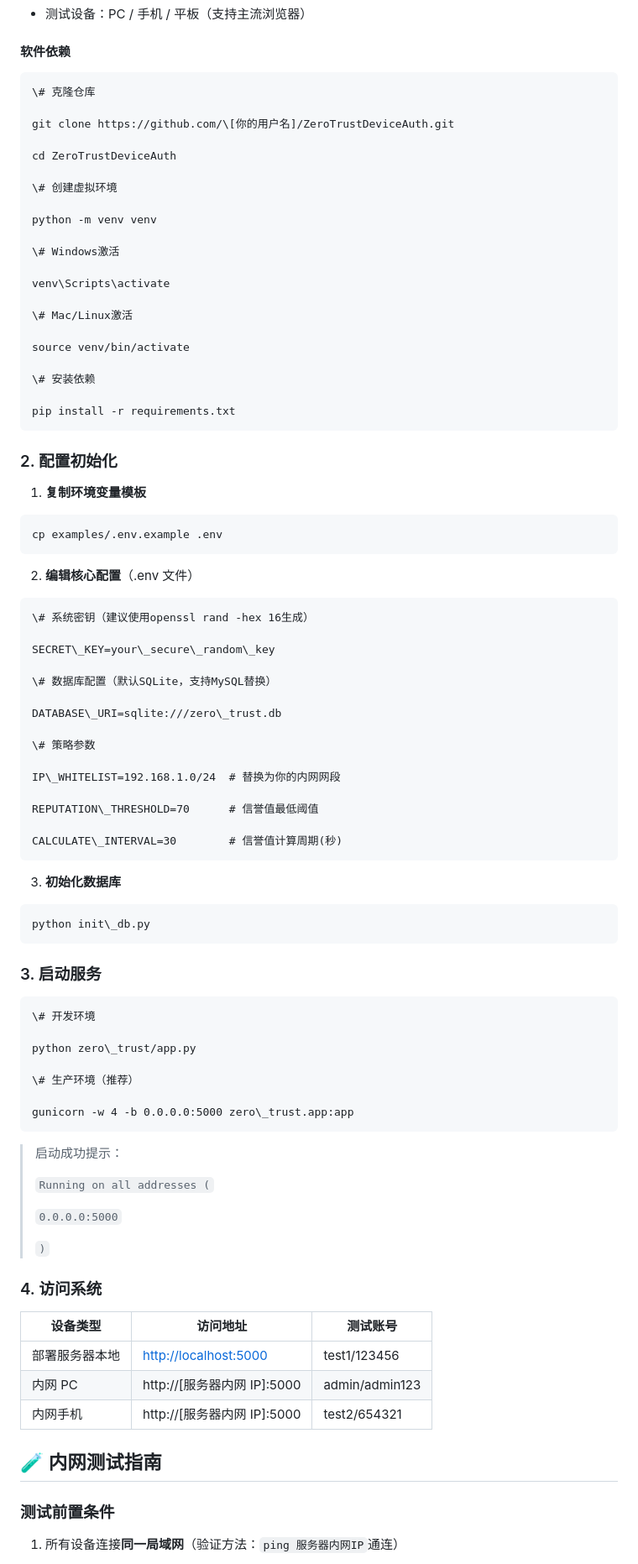
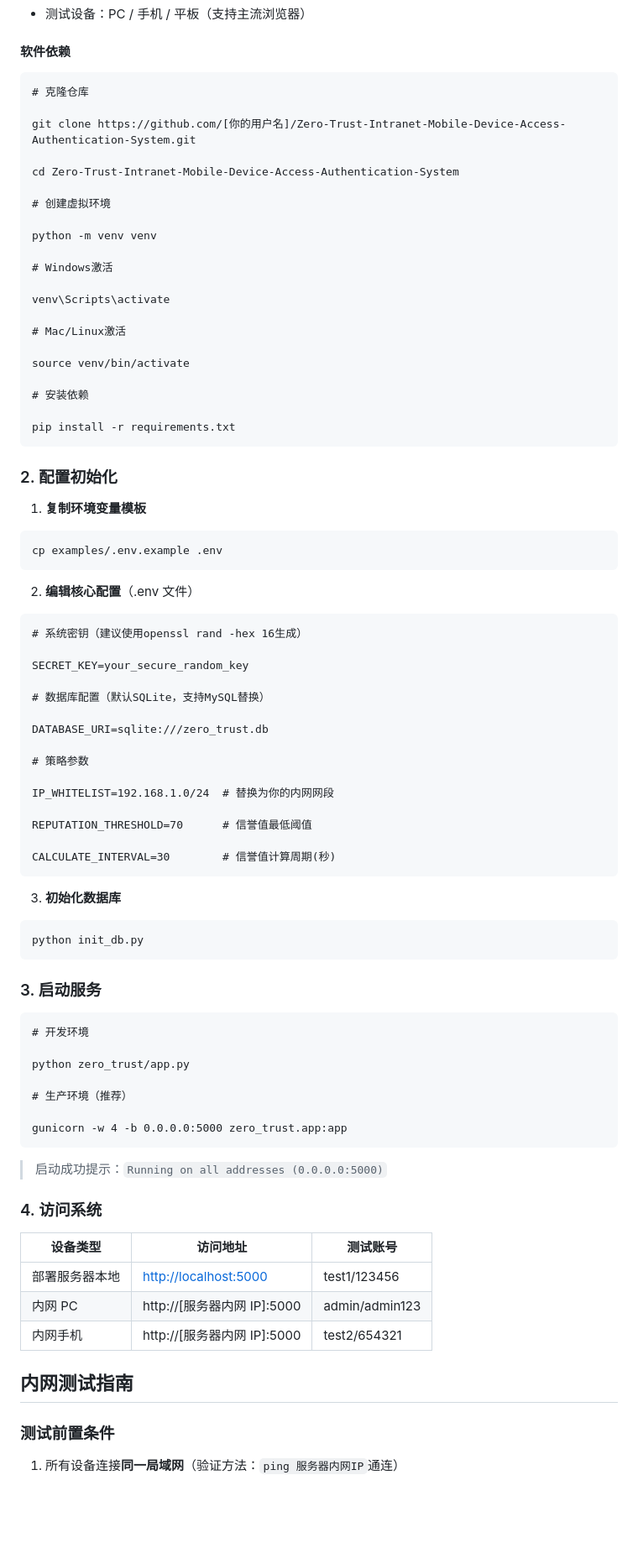
Before and after one commit to Rover-Wang/Zero-Trust-Intranet-Mobile-Device-Access-Authentication-System, a Markdown page: README.md, the part around the change printed below. Shown: that part at 84% size. GitHub-like rendering; blank space fills up the shorter version.

Commit message:
Revise README for repository name and instructions
Updated README to reflect repository name change and improve clarity.

````diff
--- a/README.md
+++ b/README.md
@@ -70,25 +70,25 @@ C -- 否 --> E
 #### 软件依赖
 
 ```
-\# 克隆仓库
+# 克隆仓库
 
-git clone https://github.com/\[你的用户名]/ZeroTrustDeviceAuth.git
+git clone https://github.com/[你的用户名]/Zero-Trust-Intranet-Mobile-Device-Access-Authentication-System.git
 
-cd ZeroTrustDeviceAuth
+cd Zero-Trust-Intranet-Mobile-Device-Access-Authentication-System
 
-\# 创建虚拟环境
+# 创建虚拟环境
 
 python -m venv venv
 
-\# Windows激活
+# Windows激活
 
 venv\Scripts\activate
 
-\# Mac/Linux激活
+# Mac/Linux激活
 
 source venv/bin/activate
 
-\# 安装依赖
+# 安装依赖
 
 pip install -r requirements.txt
 ```
@@ -104,58 +104,52 @@ cp examples/.env.example .env
 2. **编辑核心配置**（.env 文件）
 
 ```
-\# 系统密钥（建议使用openssl rand -hex 16生成）
+# 系统密钥（建议使用openssl rand -hex 16生成）
 
-SECRET\_KEY=your\_secure\_random\_key
+SECRET_KEY=your_secure_random_key
 
-\# 数据库配置（默认SQLite，支持MySQL替换）
+# 数据库配置（默认SQLite，支持MySQL替换）
 
-DATABASE\_URI=sqlite:///zero\_trust.db
+DATABASE_URI=sqlite:///zero_trust.db
 
-\# 策略参数
+# 策略参数
 
-IP\_WHITELIST=192.168.1.0/24  # 替换为你的内网网段
+IP_WHITELIST=192.168.1.0/24  # 替换为你的内网网段
 
-REPUTATION\_THRESHOLD=70      # 信誉值最低阈值
+REPUTATION_THRESHOLD=70      # 信誉值最低阈值
 
-CALCULATE\_INTERVAL=30        # 信誉值计算周期(秒)
+CALCULATE_INTERVAL=30        # 信誉值计算周期(秒)
 ```
 
 3. **初始化数据库**
 
 ```
-python init\_db.py
+python init_db.py
 ```
 
 ### 3. 启动服务
 
 ```
-\# 开发环境
+# 开发环境
 
-python zero\_trust/app.py
+python zero_trust/app.py
 
-\# 生产环境（推荐）
+# 生产环境（推荐）
 
-gunicorn -w 4 -b 0.0.0.0:5000 zero\_trust.app:app
+gunicorn -w 4 -b 0.0.0.0:5000 zero_trust.app:app
 ```
 
-> 启动成功提示：
->
-> `Running on all addresses (`
->
-> `0.0.0.0:5000`
->
-> `)`
+> 启动成功提示：`Running on all addresses (0.0.0.0:5000)`
 
 ### 4. 访问系统
 
 | 设备类型    | 访问地址                                           | 测试账号           |
 | ------- | ---------------------------------------------- | -------------- |
 | 部署服务器本地 | [http://localhost:5000](http://localhost:5000) | test1/123456   |
-| 内网 PC   | http://\[服务器内网 IP]:5000                        | admin/admin123 |
-| 内网手机    | http://\[服务器内网 IP]:5000                        | test2/654321   |
+| 内网 PC   | http://[服务器内网 IP]:5000                        | admin/admin123 |
+| 内网手机    | http://[服务器内网 IP]:5000                        | test2/654321   |
 
-## 🧪 内网测试指南
+## 内网测试指南
 
 ### 测试前置条件
 
````
Also changed, not shown: other parts of README.md (+14 -16 lines).
